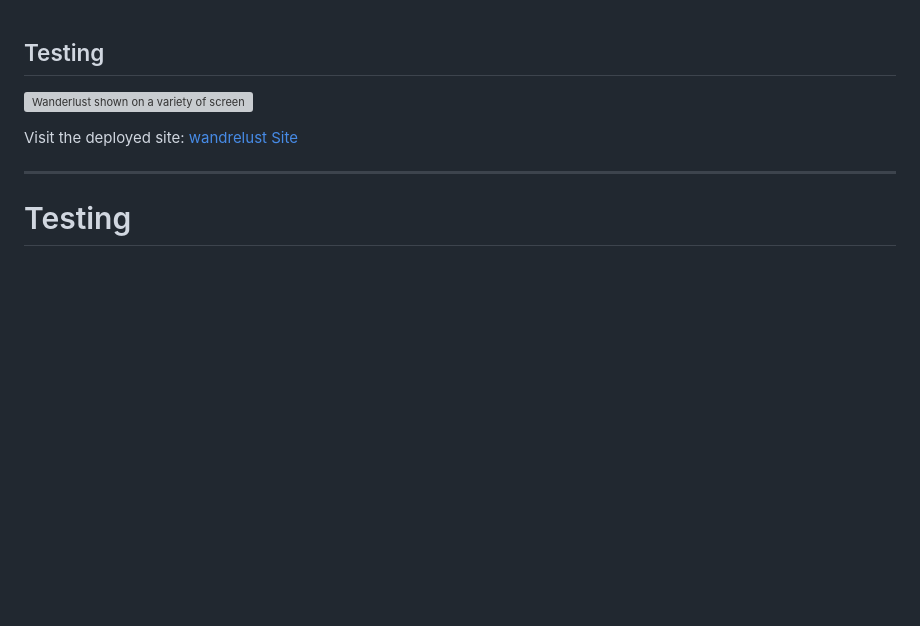
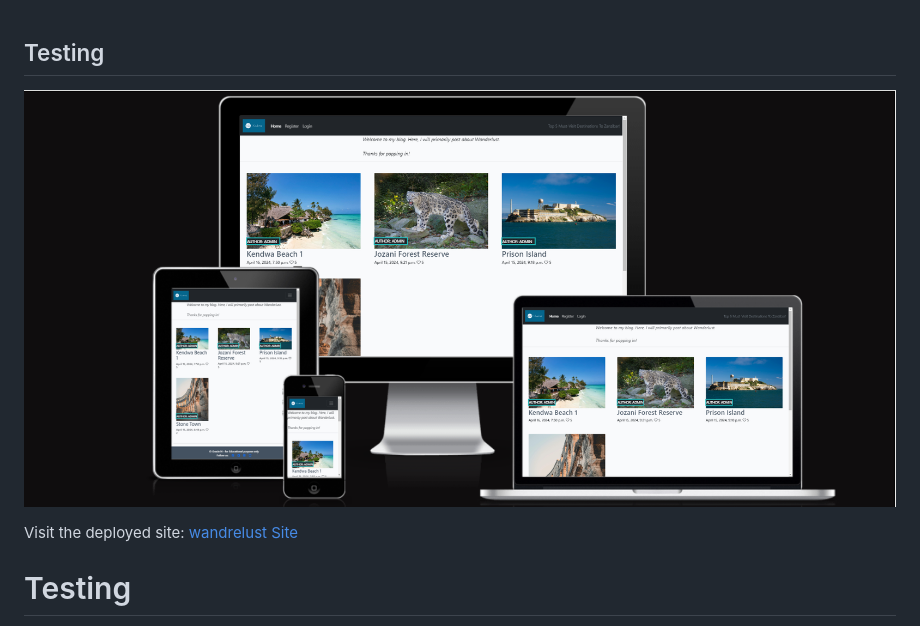
Before and after one commit to Graciekan21/django-wanderlust, a Markdown page: TESTING.md, the part around the change. GitHub-like rendering; blank space fills up the shorter version; grey boxes are pictures that could not be loaded.

Commit message:
Added a responsive site image to Testing.md

```diff
--- a/TESTING.md
+++ b/TESTING.md
@@ -1,10 +1,10 @@
 ## Testing
 
-![Wanderlust shown on a variety of screen sizes](documention/images/wanderlust_blog_site.png)
+![Wanderlust](documentation/images/responsive.png)
 
 Visit the deployed site: [wandrelust Site](https://django-wanderlust-96b58b7e2665.herokuapp.com/)
 
-___
+
 
 # Testing
 
```
Also changed, not shown: README.md (+1 -1 lines).
